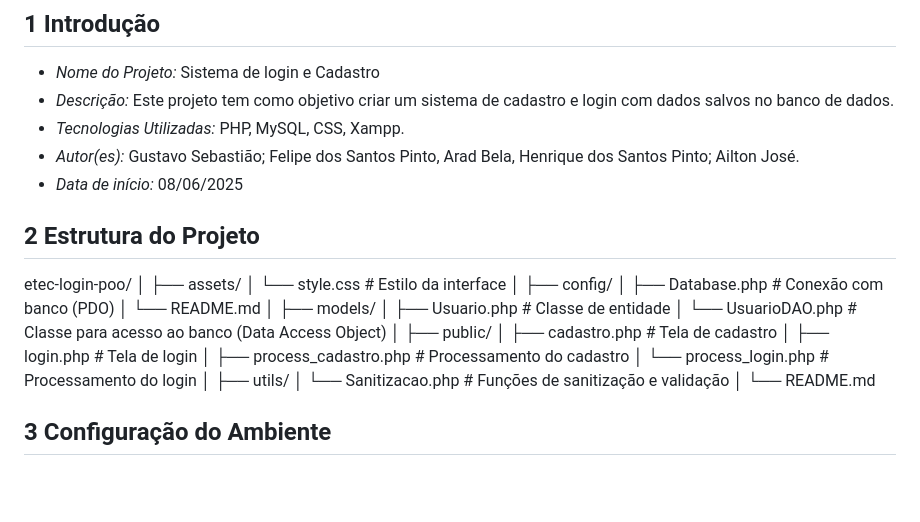
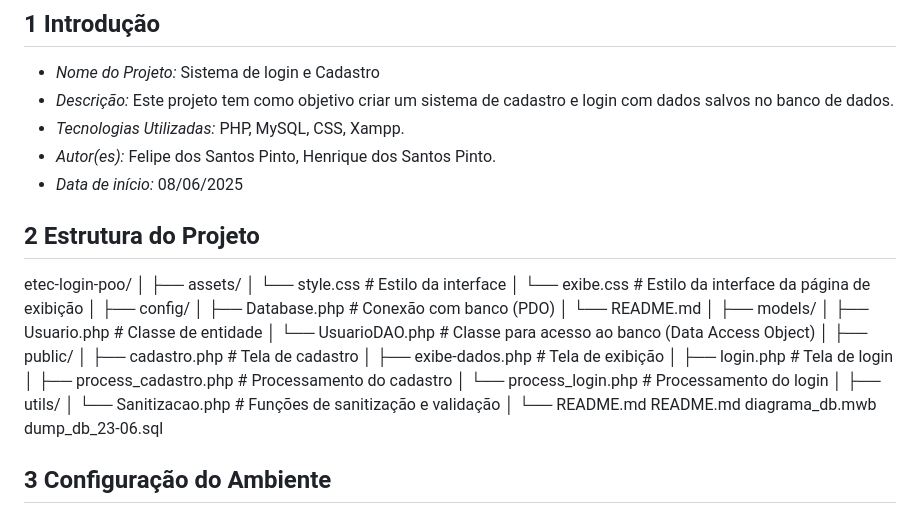
Before and after one commit to FelipeSantos1423/sistema-login, a Markdown page: README.md, the part around the change. Rendered like a GitHub page; blank space fills up the shorter version.

```diff
--- a/README.md
+++ b/README.md
@@ -5,11 +5,8 @@
 - *Nome do Projeto:* Sistema de login e Cadastro
 - *Descrição:* Este projeto tem como objetivo criar um sistema de cadastro e login com dados salvos no banco de dados.
 - *Tecnologias Utilizadas:* PHP, MySQL, CSS, Xampp.
-- *Autor(es):* Gustavo Sebastião;
-                 Felipe dos Santos Pinto,
-                 Arad Bela,
-                 Henrique dos Santos Pinto;
-                 Ailton José.
+- *Autor(es):*   Felipe dos Santos Pinto,
+                 Henrique dos Santos Pinto.
 - *Data de início:* 08/06/2025
 
 ## 2 Estrutura do Projeto
@@ -18,6 +15,7 @@ etec-login-poo/
 │
 ├── assets/
 │ └── style.css # Estilo da interface
+│ └── exibe.css # Estilo da interface da página de exibição
 │
 ├── config/
 │ ├── Database.php # Conexão com banco (PDO)
@@ -29,6 +27,7 @@ etec-login-poo/
 │
 ├── public/
 │ ├── cadastro.php # Tela de cadastro
+│ ├── exibe-dados.php # Tela de exibição
 │ ├── login.php # Tela de login
 │ ├── process_cadastro.php # Processamento do cadastro
 │ └── process_login.php # Processamento do login
@@ -37,6 +36,9 @@ etec-login-poo/
 │ └── Sanitizacao.php # Funções de sanitização e validação
 │
 └── README.md
+README.md
+diagrama_db.mwb
+dump_db_23-06.sql
 
 ## 3 Configuração do Ambiente
 ### *Requisitos*
```
